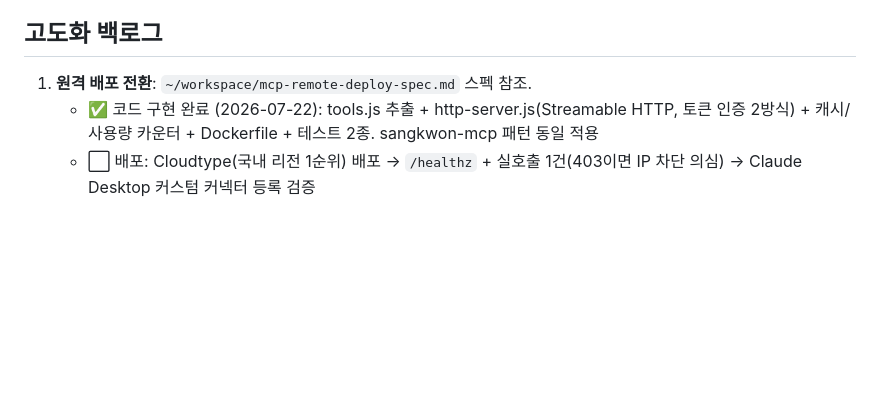
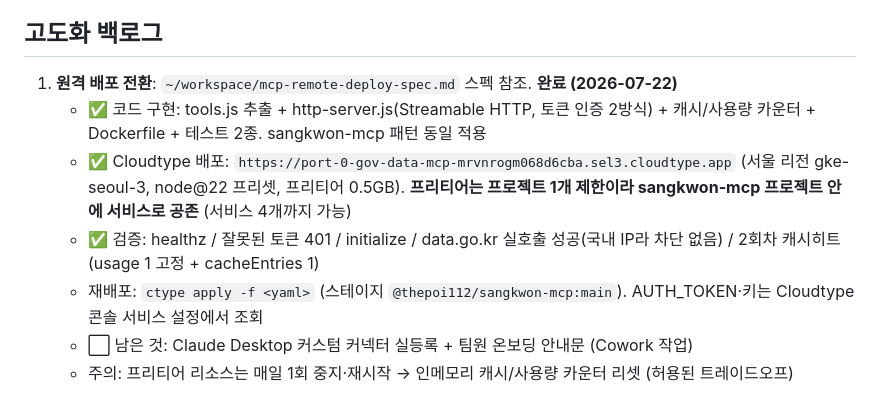
Before and after one commit to leokim90/gov-data-mcp, a Markdown page: CLAUDE.md, the part around the change. Rendered like a GitHub page; blank space fills up the shorter version.

Commit message:
docs: Cloudtype 배포 완료 기록 — 백로그 1번 종료
서울 리전 배포 + 검증 체크리스트(healthz/401/initialize/실호출/캐시히트) 전 항목 통과.
프리티어 프로젝트 1개 제한으로 sangkwon-mcp 프로젝트 내 서비스로 공존.

Co-Authored-By: Claude Fable 5 <noreply@anthropic.com>

```diff
--- a/CLAUDE.md
+++ b/CLAUDE.md
@@ -62,6 +62,10 @@ npm publish (버전 bump → `npm publish --access public`) · 헬스체크: `np
 
 ## 고도화 백로그
 
-1. **원격 배포 전환**: `~/workspace/mcp-remote-deploy-spec.md` 스펙 참조.
-   - ✅ 코드 구현 완료 (2026-07-22): tools.js 추출 + http-server.js(Streamable HTTP, 토큰 인증 2방식) + 캐시/사용량 카운터 + Dockerfile + 테스트 2종. sangkwon-mcp 패턴 동일 적용
-   - ⬜ 배포: Cloudtype(국내 리전 1순위) 배포 → `/healthz` + 실호출 1건(403이면 IP 차단 의심) → Claude Desktop 커스텀 커넥터 등록 검증
+1. **원격 배포 전환**: `~/workspace/mcp-remote-deploy-spec.md` 스펙 참조. **완료 (2026-07-22)**
+   - ✅ 코드 구현: tools.js 추출 + http-server.js(Streamable HTTP, 토큰 인증 2방식) + 캐시/사용량 카운터 + Dockerfile + 테스트 2종. sangkwon-mcp 패턴 동일 적용
+   - ✅ Cloudtype 배포: `https://port-0-gov-data-mcp-mrvnrogm068d6cba.sel3.cloudtype.app` (서울 리전 gke-seoul-3, node@22 프리셋, 프리티어 0.5GB). **프리티어는 프로젝트 1개 제한이라 sangkwon-mcp 프로젝트 안에 서비스로 공존** (서비스 4개까지 가능)
+   - ✅ 검증: healthz / 잘못된 토큰 401 / initialize / data.go.kr 실호출 성공(국내 IP라 차단 없음) / 2회차 캐시히트(usage 1 고정 + cacheEntries 1)
+   - 재배포: `ctype apply -f <yaml>` (스테이지 `@thepoi112/sangkwon-mcp:main`). AUTH_TOKEN·키는 Cloudtype 콘솔 서비스 설정에서 조회
+   - ⬜ 남은 것: Claude Desktop 커스텀 커넥터 실등록 + 팀원 온보딩 안내문 (Cowork 작업)
+   - 주의: 프리티어 리소스는 매일 1회 중지·재시작 → 인메모리 캐시/사용량 카운터 리셋 (허용된 트레이드오프)
```
